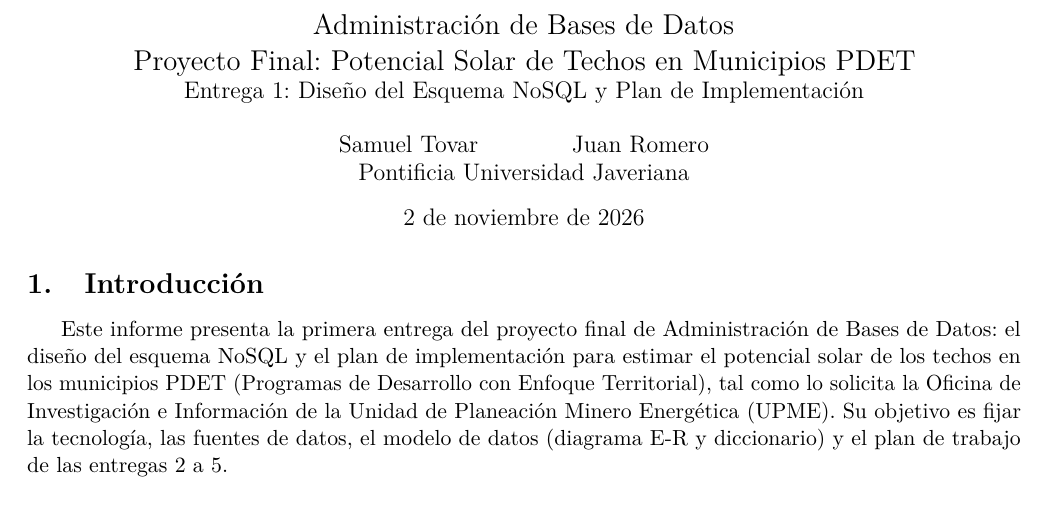
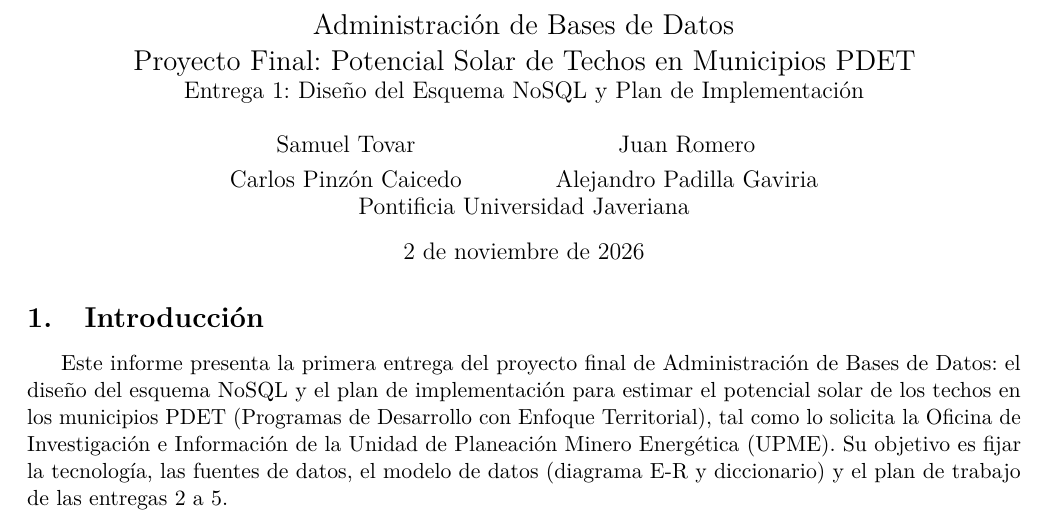
Before and after one commit to SamT81/Proyecto-ABD, a LaTeX document (docs/latex/main.tex): part of page 1 of 10 before the commit and part of page 1 of 9 after it, cut so that both start at the same text. Compiled offline with pdfLaTeX.

Commit message:
docs: agregar a Carlos Pinzón Caicedo y Alejandro Padilla Gaviria como autores

```diff
--- a/docs/latex/main.tex
+++ b/docs/latex/main.tex
@@ -34,7 +34,7 @@
 \usepackage{titlesec}
 \usepackage[colorlinks=true,linkcolor=blue,urlcolor=blue,citecolor=blue,
             pdftitle={Proyecto Final - Entrega 1: Esquema NoSQL y plan de implementación},
-            pdfauthor={Samuel Tovar, Juan Romero}]{hyperref}
+            pdfauthor={Samuel Tovar, Juan Romero, Carlos Pinzón Caicedo, Alejandro Padilla Gaviria}]{hyperref}
 
 % ----- formato general (estilo Lab 08)
 \setlength{\emergencystretch}{3em}
@@ -89,7 +89,8 @@
   {\large Entrega 1: Diseño del Esquema NoSQL y Plan de Implementación\par}
   \vspace{1.2em}
   {\large \begin{tabular}[t]{c@{\hspace{4em}}c}
-     Samuel Tovar & Juan Romero
+     Samuel Tovar & Juan Romero \\[0.3em]
+     Carlos Pinzón Caicedo & Alejandro Padilla Gaviria
    \end{tabular}\par}
   {\large Pontificia Universidad Javeriana\par}
   \vspace{0.8em}
```
Also changed, not shown: README.md.
